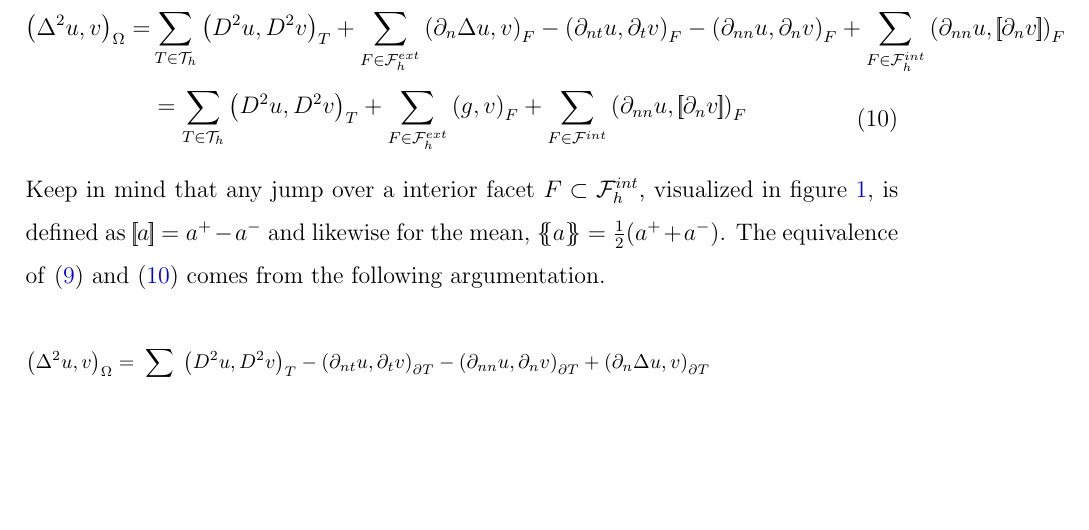
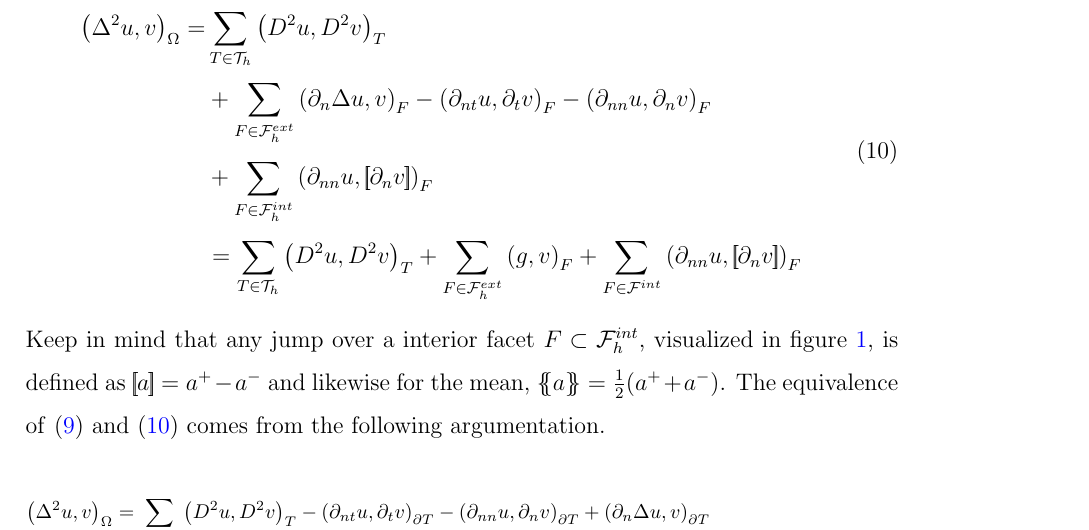
Before and after one commit to isakhammer/master_thesis, a LaTeX document (latex/main.tex, which reads latex/CIP.tex): part of page 9 of 21, cut so that both start at the same text, the shorter picture padded with empty space. Compiled offline with pdfLaTeX.

```diff
--- a/latex/CIP.tex
+++ b/latex/CIP.tex
@@ -106,8 +106,10 @@
 \begin{equation}
 \label{eq:bi_basic_dg_full_1}
 \begin{split}
-\left( \Delta  ^{2} u, v \right) _{\Omega } =& \sum_{T \in  \mathcal{T} _{h}}^{} \left( D^2u, D^2v \right)_{T}  + \sum_{F \in \mathcal{F}_{h}^{ext}}  \left(\partial _{n} \Delta u, v  \right) _{F} - \left(\partial _{nt} u, \partial _{t} v \right) _{F}-
-\left( \partial _{nn} u, \partial _{n} v \right)_{F} + \sum_{F \in \mathcal{F}_{h}  ^{int}}^{} \left(\partial _{nn} u , \jump{ \partial _{n} v }
+\left( \Delta  ^{2} u, v \right) _{\Omega } =& \sum_{T \in  \mathcal{T} _{h}}^{} \left( D^2u, D^2v \right)_{T}    \\
+& + \sum_{F \in \mathcal{F}_{h}^{ext}}  \left(\partial _{n} \Delta u, v  \right) _{F} - \left(\partial _{nt} u, \partial _{t} v \right) _{F}-
+\left( \partial _{nn} u, \partial _{n} v \right)_{F}  \\
+& + \sum_{F \in \mathcal{F}_{h}  ^{int}}^{} \left(\partial _{nn} u , \jump{ \partial _{n} v }
 \right)_{F} \\
 & = \sum_{T \in  \mathcal{T} _{h}}^{} \left( D^2u, D^2v \right)_{T} + \sum_{F \in
 \mathcal{F} ^{ext}_{h}}^{} \left(g, v  \right) _{F}
```
Also changed, not shown: latex/figures/convergence/convergence_d_1.png, latex/figures/convergence/convergence_d_2.png, latex/figures/convergence/convergence_d_3.png, latex/figures/convergence/convergence_d_4.png.
